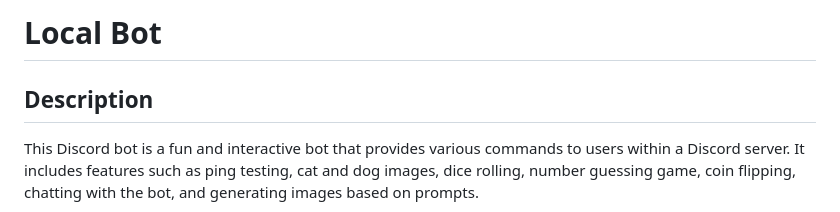
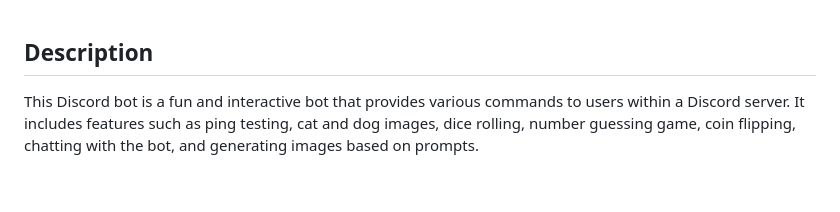
Before and after one commit to ifsvivek/LocalBot, a Markdown page: README.md, the part around the change. Rendered like a GitHub page; blank space fills up the shorter version.

```diff
--- a/README.md
+++ b/README.md
@@ -1,5 +1,3 @@
-# Local Bot
-
 ## Description
 This Discord bot is a fun and interactive bot that provides various commands to users within a Discord server. It includes features such as ping testing, cat and dog images, dice rolling, number guessing game, coin flipping, chatting with the bot, and generating images based on prompts.
 
```
